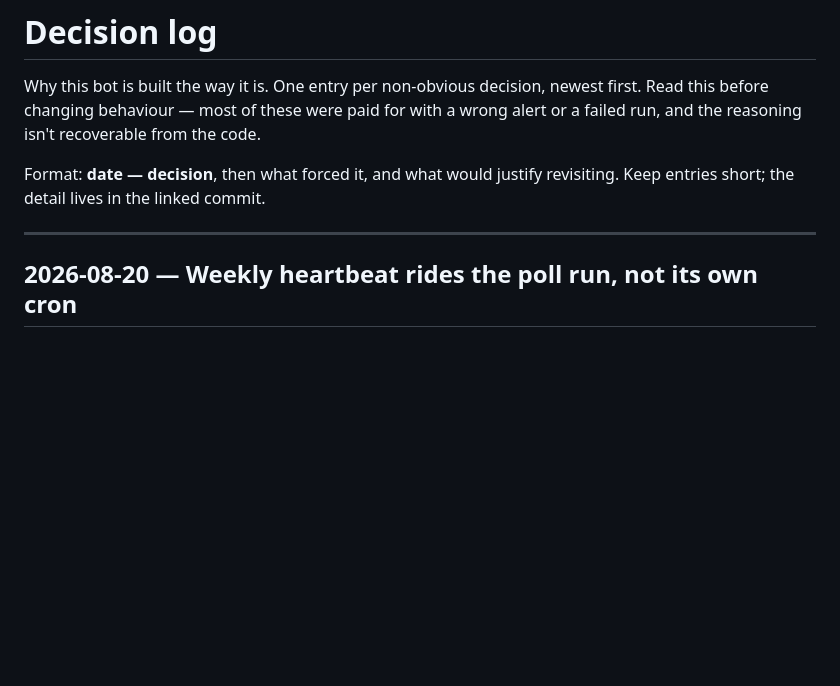
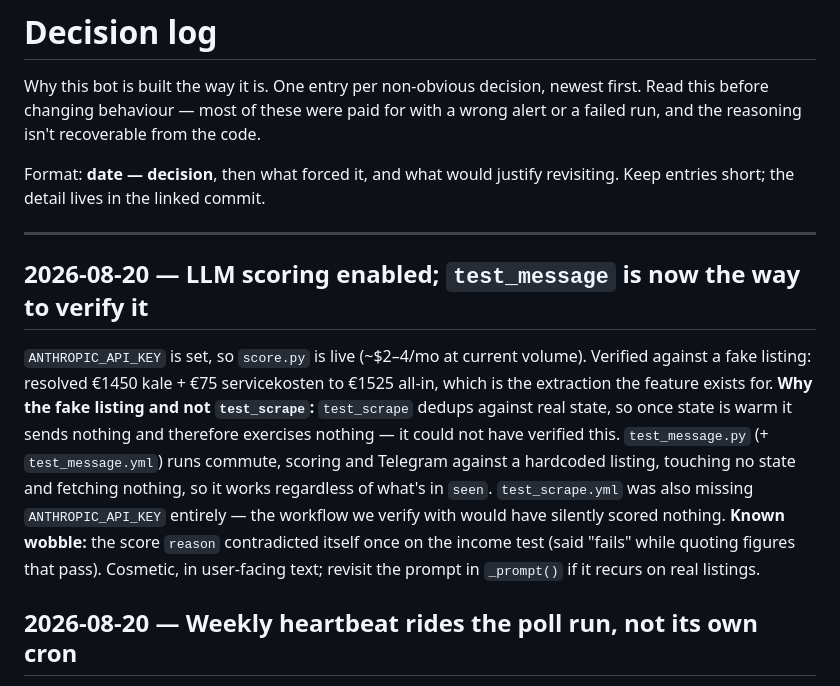
Before and after one commit to calebmahomed/housing-agent, a Markdown page: DECISIONS.md, the part around the change. Drawn GitHub-style; blank space fills up the shorter version.

Commit message:
Log the scoring-enabled decision and why test_message exists
Co-Authored-By: Claude Opus 5 <noreply@anthropic.com>

```diff
--- a/DECISIONS.md
+++ b/DECISIONS.md
@@ -8,6 +8,21 @@ Format: **date — decision**, then what forced it, and what would justify
 revisiting. Keep entries short; the detail lives in the linked commit.
 
 ---
+
+## 2026-08-20 — LLM scoring enabled; `test_message` is now the way to verify it
+`ANTHROPIC_API_KEY` is set, so `score.py` is live (~$2–4/mo at current volume).
+Verified against a fake listing: resolved €1450 kale + €75 servicekosten to
+€1525 all-in, which is the extraction the feature exists for.
+**Why the fake listing and not `test_scrape`:** `test_scrape` dedups against
+real state, so once state is warm it sends nothing and therefore exercises
+nothing — it could not have verified this. `test_message.py` (+ `test_message.yml`)
+runs commute, scoring and Telegram against a hardcoded listing, touching no
+state and fetching nothing, so it works regardless of what's in `seen`.
+`test_scrape.yml` was also missing `ANTHROPIC_API_KEY` entirely — the workflow
+we verify with would have silently scored nothing.
+**Known wobble:** the score `reason` contradicted itself once on the income test
+(said "fails" while quoting figures that pass). Cosmetic, in user-facing text;
+revisit the prompt in `_prompt()` if it recurs on real listings.
 
 ## 2026-08-20 — Weekly heartbeat rides the poll run, not its own cron
 Silence was ambiguous: "nothing matched" and "the bot is dead" looked identical,
```
